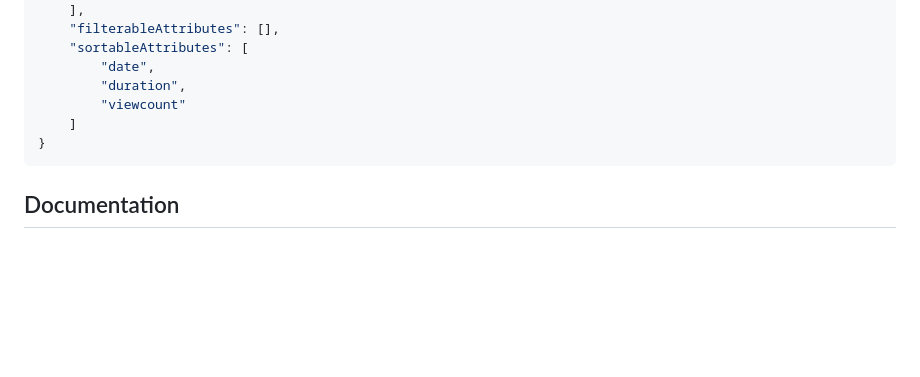
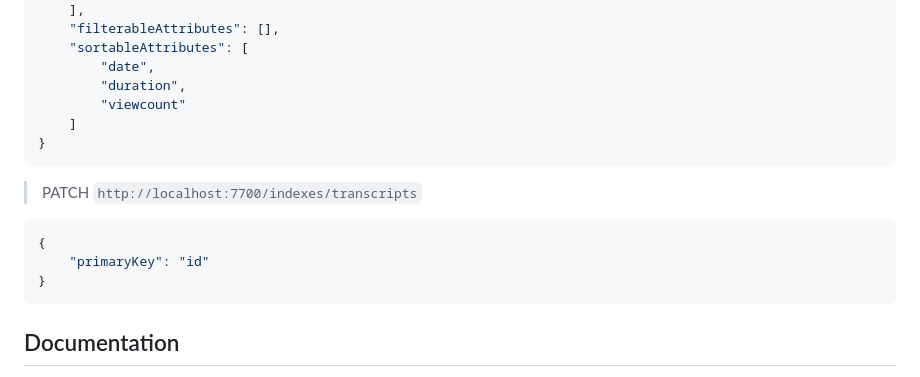
Before and after one commit to seriousm4x/wubbl0rz-archiv, a Markdown page: Readme.md, the part around the change. Rendered like a GitHub page; blank space fills up the shorter version.

Commit message:
docs: set meili primary key for index

````diff
--- a/Readme.md
+++ b/Readme.md
@@ -150,6 +150,15 @@ A custom config is requires for our indexes. [Use the api](https://docs.meilisea
 }
 ```
 
+> PATCH `http://localhost:7700/indexes/transcripts`
+
+```json
+{
+	"primaryKey": "id"
+}
+```
+
+
 ## Documentation
 
 Docs are generated with swagger. Install `swag` to build docs:
````
